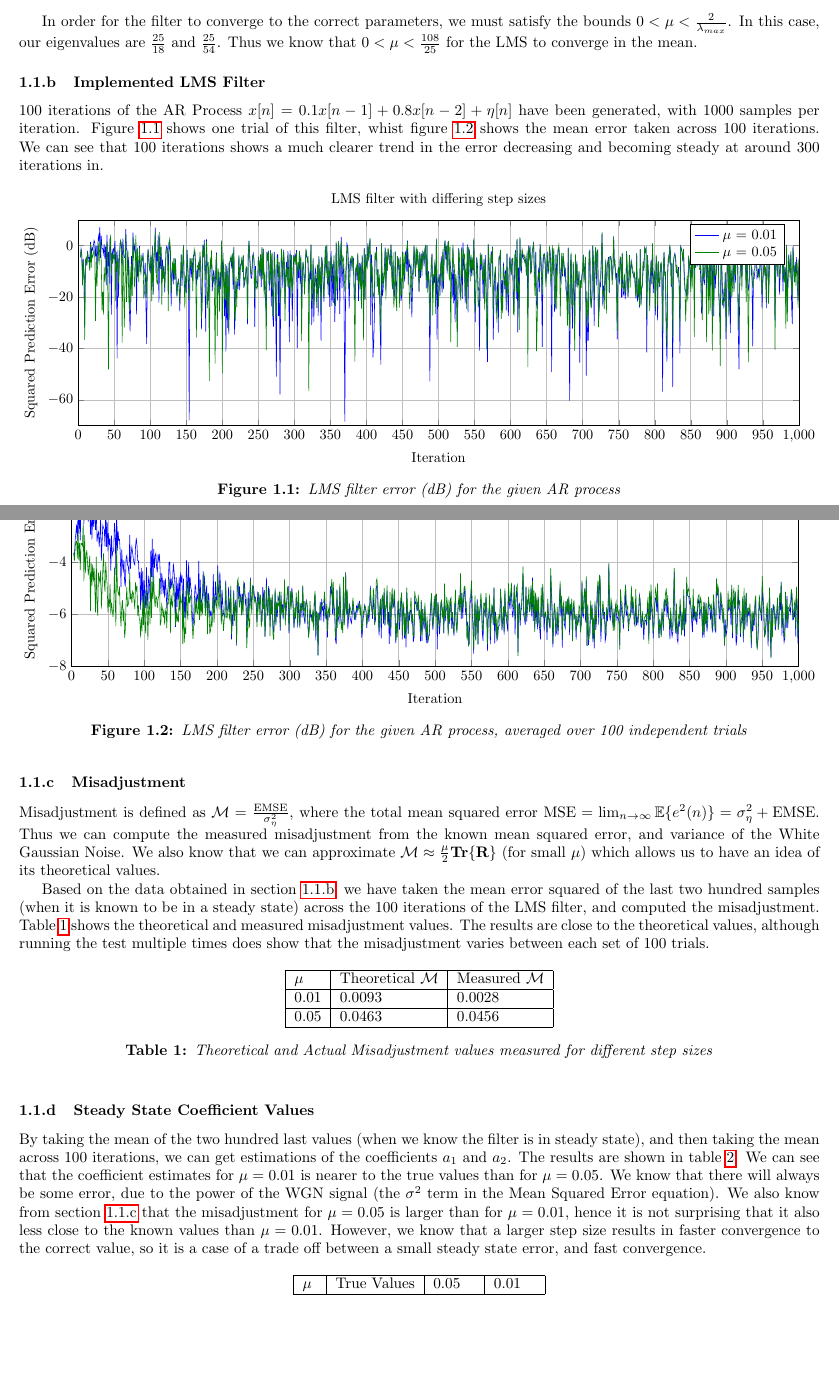
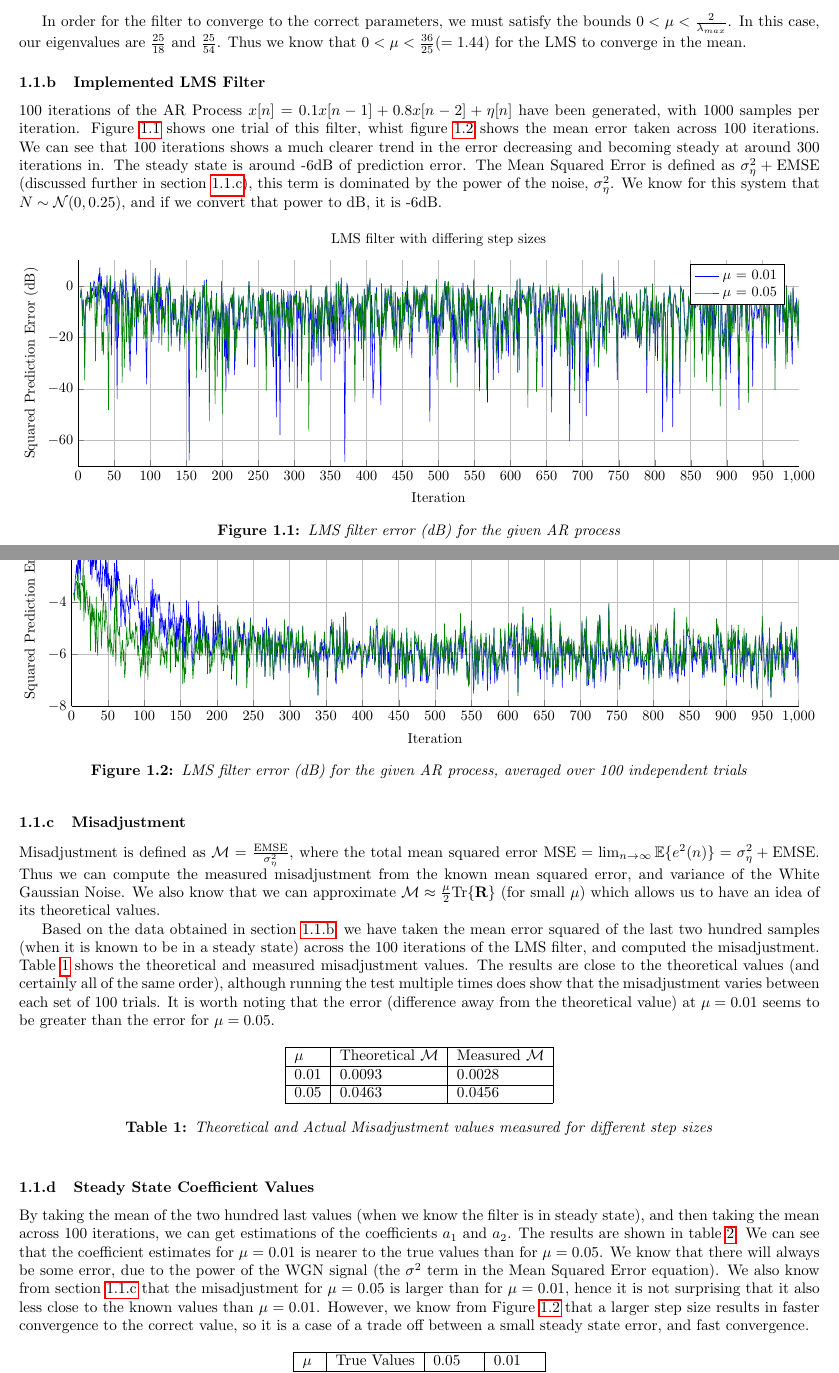
Before and after one commit to txsl/ee4-seasp, a LaTeX document (report/part_3.tex, which reads report/fig/3/3_1_b_indiv.tikz, report/fig/3/3_1_b_mean.tikz): two parts of pages 1 and 2 of 5, joined at a grey line, cut so that both start at the same text, the shorter picture padded with empty space. Compiled offline with pdfLaTeX.

Commit message:
Part 3 cleanup continues. Mostly around the report now

```diff
--- a/report/fig/3/3_1_b_indiv.tikz
+++ b/report/fig/3/3_1_b_indiv.tikz
@@ -20,6 +20,8 @@ xlabel={Iteration},
 xmajorgrids,
 ymin=-70,
 ymax=10,
+axis x line*=bottom,
+axis y line*=left,
 ylabel={Squared Prediction Error (dB)},
 ymajorgrids,
 title={LMS filter with differing step sizes},
--- a/report/fig/3/3_1_b_mean.tikz
+++ b/report/fig/3/3_1_b_mean.tikz
@@ -20,6 +20,8 @@ xlabel={Iteration},
 xmajorgrids,
 ymin=-8,
 ymax=0,
+axis x line*=bottom,
+axis y line*=left,
 ylabel={Squared Prediction Error (dB)},
 ymajorgrids,
 title={Mean Error of 100 iterations of LMS filter},
--- a/report/part_3.tex
+++ b/report/part_3.tex
@@ -52,10 +52,10 @@ $$ R = \begin{bmatrix}
 \end{bmatrix}
 $$
 
-In order for the filter to converge to the correct parameters, we must satisfy the bounds $ 0 < \mu < \frac{2}{\lambda_{max}} $. In this case, our eigenvalues are $\frac{25}{18}$ and $\frac{25}{54}$. Thus we know that $ 0 < \mu < \frac{108}{25} $ for the LMS to converge in the mean.
+In order for the filter to converge to the correct parameters, we must satisfy the bounds $ 0 < \mu < \frac{2}{\lambda_{max}} $. In this case, our eigenvalues are $\frac{25}{18}$ and $\frac{25}{54}$. Thus we know that $ 0 < \mu < \frac{36}{25} ( = 1.44) $ for the LMS to converge in the mean.
 
 \subsubsection{Implemented LMS Filter} \label{sec:3_1_b}
-100 iterations of the AR Process $ x[n] = 0.1 x[n-1] + 0.8 x[n-2] + \eta[n] $ have been generated, with 1000 samples per iteration. Figure \ref{fig:q3_1_b_indiv} shows one trial of this filter, whist figure \ref{fig:q3_1_b} shows the mean error taken across 100 iterations. We can see that 100 iterations shows a much clearer trend in the error decreasing and becoming steady at around 300 iterations in.
+100 iterations of the AR Process $ x[n] = 0.1 x[n-1] + 0.8 x[n-2] + \eta[n] $ have been generated, with 1000 samples per iteration. Figure \ref{fig:q3_1_b_indiv} shows one trial of this filter, whist figure \ref{fig:q3_1_b} shows the mean error taken across 100 iterations. We can see that 100 iterations shows a much clearer trend in the error decreasing and becoming steady at around 300 iterations in. The steady state is around -6dB of prediction error. The Mean Squared Error is defined as $ \sigma^2_\eta + \mathrm{EMSE} $ (discussed further in section \ref{sec:3_1_c}), this term is dominated by the power of the noise, $\sigma^2_\eta  $. We know for this system that $ N \sim \mathcal{N}(0,0.25) $, and if we convert that power to dB, it is -6dB.
 
 \begin{figure}[h]
 	\centering
@@ -75,9 +75,9 @@ In order for the filter to converge to the correct parameters, we must satisfy t
 
 \subsubsection{Misadjustment} \label{sec:3_1_c}
 
-Misadjustment is defined as $ \mathcal{M} = \frac{\mathrm{EMSE}}{\sigma^2_\eta}$, where the total mean squared error $ \mathrm{MSE} = \lim_{n \to \infty} \mathbb{E} \{ e^2 (n) \} = \sigma^2_\eta + \mathrm{EMSE} $. Thus we can compute the measured misadjustment from the known mean squared error, and variance of the White Gaussian Noise. We also know that we can approximate $  \mathcal{M} \approx \frac{\mu}{2} \mathbf{Tr} \{ \mathbf{R} \}$ (for small $\mu$) which allows us to have an idea of its theoretical values.
+Misadjustment is defined as $ \mathcal{M} = \frac{\mathrm{EMSE}}{\sigma^2_\eta}$, where the total mean squared error $ \mathrm{MSE} = \lim_{n \to \infty} \mathbb{E} \{ e^2 (n) \} = \sigma^2_\eta + \mathrm{EMSE} $. Thus we can compute the measured misadjustment from the known mean squared error, and variance of the White Gaussian Noise. We also know that we can approximate $  \mathcal{M} \approx \frac{\mu}{2} \mathrm{Tr} \{ \mathbf{R} \}$ (for small $\mu$) which allows us to have an idea of its theoretical values.
 
-Based on the data obtained in section \ref{sec:3_1_b}, we have taken the mean error squared of the last two hundred samples (when it is known to be in a steady state) across the 100 iterations of the LMS filter, and computed the misadjustment. Table \ref{tab:3_1_c} shows the theoretical and measured misadjustment values. The results are close to the theoretical values, although running the test multiple times does show that the misadjustment varies between each set of 100 trials.
+Based on the data obtained in section \ref{sec:3_1_b}, we have taken the mean error squared of the last two hundred samples (when it is known to be in a steady state) across the 100 iterations of the LMS filter, and computed the misadjustment. Table \ref{tab:3_1_c} shows the theoretical and measured misadjustment values. The results are close to the theoretical values (and certainly all of the same order), although running the test multiple times does show that the misadjustment varies between each set of 100 trials. It is worth noting that the error (difference away from the theoretical value) at $ \mu = 0.01 $ seems to be greater than the error for $ \mu = 0.05 $.
 
 \begin{table}[h]
 \centering
@@ -92,7 +92,7 @@ $\mu$  & Theoretical $\mathcal{M}$ & Measured $\mathcal{M}$ \\ \hline
 \end{table}
 
 \subsubsection{Steady State Coefficient Values}
-By taking the mean of the two hundred last values (when we know the filter is in steady state), and then taking the mean across 100 iterations, we can get estimations of the coefficients $a_1$ and $a_2$. The results are shown in table \ref{tab:3_1_d}. We can see that the coefficient estimates for $\mu = 0.01$ is nearer to the true values than for $\mu = 0.05$. We know that there will always be some error, due to the power of the WGN signal (the $ \sigma^2$ term in the Mean Squared Error equation). We also know from section \ref{sec:3_1_c} that the misadjustment for  $\mu = 0.05$ is larger than for $\mu = 0.01 $, hence it is not surprising that it also less close to the known values than  $\mu = 0.01$. However, we know that a larger step size results in faster convergence to the correct value, so it is a case of a trade off between a small steady state error, and fast convergence.
+By taking the mean of the two hundred last values (when we know the filter is in steady state), and then taking the mean across 100 iterations, we can get estimations of the coefficients $a_1$ and $a_2$. The results are shown in table \ref{tab:3_1_d}. We can see that the coefficient estimates for $\mu = 0.01$ is nearer to the true values than for $\mu = 0.05$. We know that there will always be some error, due to the power of the WGN signal (the $ \sigma^2$ term in the Mean Squared Error equation). We also know from section \ref{sec:3_1_c} that the misadjustment for  $\mu = 0.05$ is larger than for $\mu = 0.01 $, hence it is not surprising that it also less close to the known values than  $\mu = 0.01$. However, we know from Figure \ref{fig:q3_1_b} that a larger step size results in faster convergence to the correct value, so it is a case of a trade off between a small steady state error, and fast convergence.
 
 \begin{table}[h]
 \centering
```
Also changed, not shown: report/part_3.tex (2 more changed lines), 1 other file.
